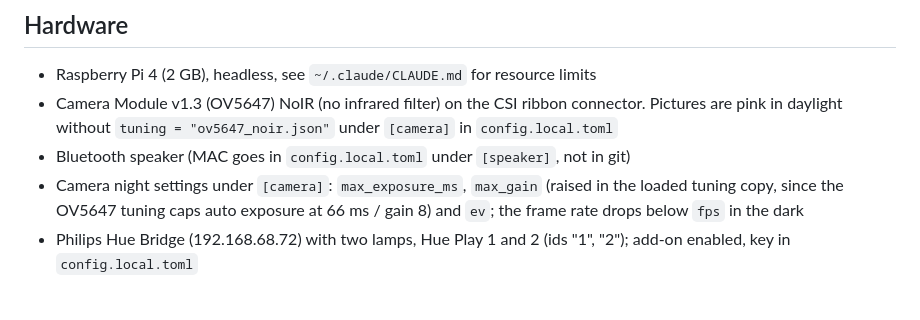
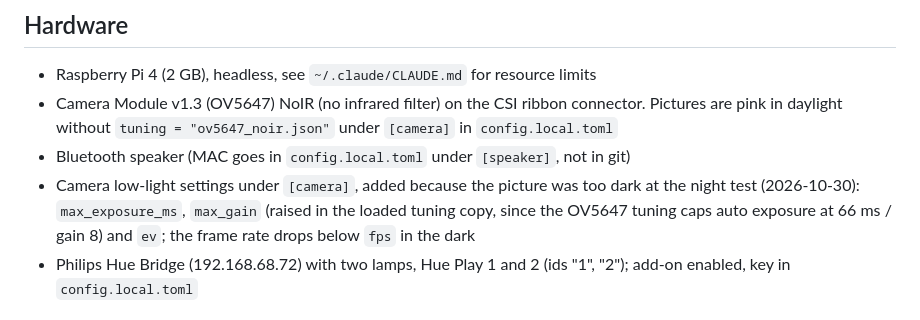
Before and after one commit to XtibiX/halloween-scare, a Markdown page: CLAUDE.md, the part around the change. Drawn GitHub-style.

```diff
--- a/CLAUDE.md
+++ b/CLAUDE.md
@@ -10,7 +10,8 @@ A quiet ambient loop plays all the time. A web page on the LAN controls it.
 - Camera Module v1.3 (OV5647) NoIR (no infrared filter) on the CSI ribbon connector. Pictures are pink in
   daylight without `tuning = "ov5647_noir.json"` under `[camera]` in `config.local.toml`
 - Bluetooth speaker (MAC goes in `config.local.toml` under `[speaker]`, not in git)
-- Camera night settings under `[camera]`: `max_exposure_ms`, `max_gain` (raised in the loaded tuning copy, since
+- Camera low-light settings under `[camera]`, added because the picture was too dark at the night test
+  (2026-10-30): `max_exposure_ms`, `max_gain` (raised in the loaded tuning copy, since
   the OV5647 tuning caps auto exposure at 66 ms / gain 8) and `ev`; the frame rate drops below `fps` in the dark
 - Philips Hue Bridge (192.168.68.72) with two lamps, Hue Play 1 and 2 (ids "1", "2"); add-on enabled, key in
   `config.local.toml`
```
Also changed, not shown: README.md (+1 -1 lines).
